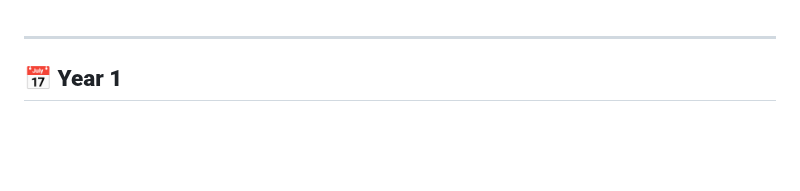
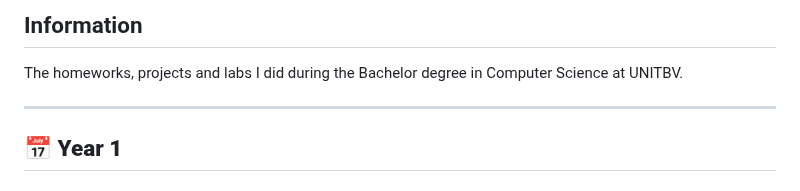
Before and after one commit to RalucaDavid/UNITBV-Info-Resources, a Markdown page: README.md, the part around the change. Drawn GitHub-style; blank space fills up the shorter version.

```diff
--- a/README.md
+++ b/README.md
@@ -1,3 +1,5 @@
+## Information
+The homeworks, projects and labs I did during the Bachelor degree in Computer Science at UNITBV.
 
 ---
 
```
